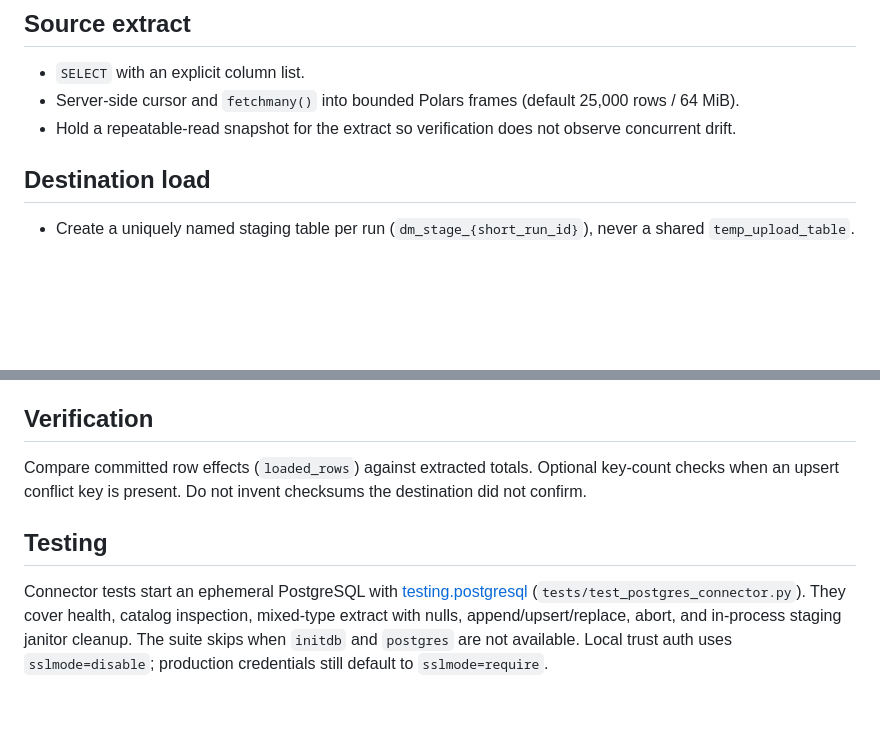
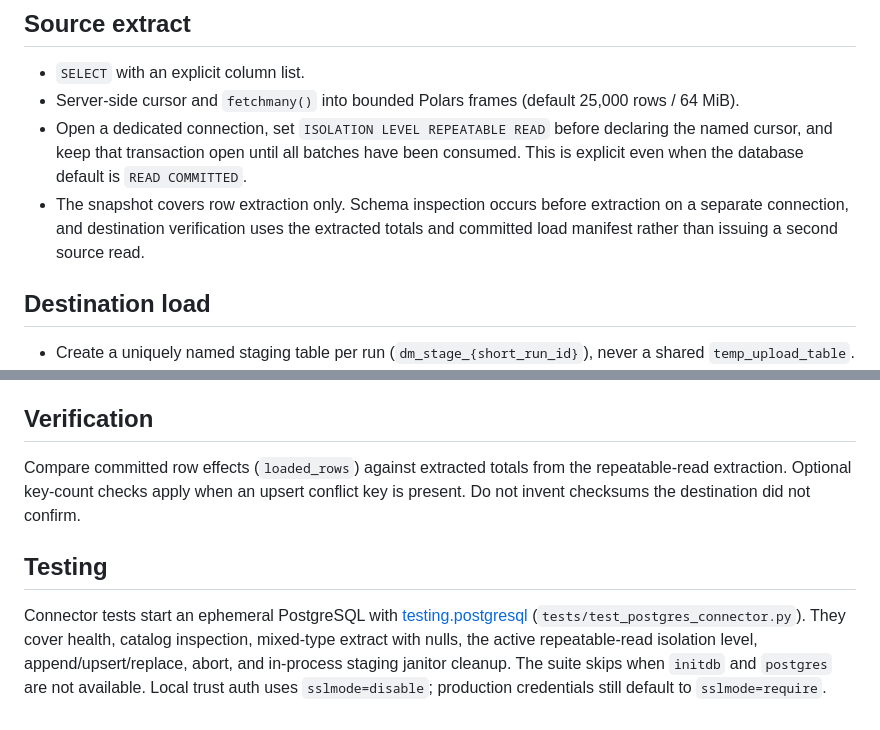
Before and after one commit to eddiethedean/user-token-management-app, a Markdown page: docs/providers/postgres.md, 2 parts joined by grey strips. Rendered like a GitHub page; blank space fills up the shorter version.

```diff
--- a/docs/providers/postgres.md
+++ b/docs/providers/postgres.md
@@ -30,7 +30,12 @@ Read namespaces and tables from `information_schema` / `pg_catalog`. Inspect col
 
 - `SELECT` with an explicit column list.
 - Server-side cursor and `fetchmany()` into bounded Polars frames (default 25,000 rows / 64 MiB).
-- Hold a repeatable-read snapshot for the extract so verification does not observe concurrent drift.
+- Open a dedicated connection, set `ISOLATION LEVEL REPEATABLE READ` before declaring the named
+  cursor, and keep that transaction open until all batches have been consumed. This is explicit even
+  when the database default is `READ COMMITTED`.
+- The snapshot covers row extraction only. Schema inspection occurs before extraction on a separate
+  connection, and destination verification uses the extracted totals and committed load manifest
+  rather than issuing a second source read.
 
 ## Destination load
 
@@ -50,12 +55,15 @@ Read namespaces and tables from `information_schema` / `pg_catalog`. Inspect col
 
 ## Verification
 
-Compare committed row effects (`loaded_rows`) against extracted totals. Optional key-count checks when an upsert conflict key is present. Do not invent checksums the destination did not confirm.
+Compare committed row effects (`loaded_rows`) against extracted totals from the repeatable-read
+extraction. Optional key-count checks apply when an upsert conflict key is present. Do not invent
+checksums the destination did not confirm.
 
 ## Testing
 
 Connector tests start an ephemeral PostgreSQL with
 [testing.postgresql](https://pypi.org/project/testing.postgresql/) (`tests/test_postgres_connector.py`).
-They cover health, catalog inspection, mixed-type extract with nulls, append/upsert/replace, abort,
-and in-process staging janitor cleanup. The suite skips when `initdb` and `postgres` are not available. Local
-trust auth uses `sslmode=disable`; production credentials still default to `sslmode=require`.
+They cover health, catalog inspection, mixed-type extract with nulls, the active repeatable-read
+isolation level, append/upsert/replace, abort, and in-process staging janitor cleanup. The suite skips
+when `initdb` and `postgres` are not available. Local trust auth uses `sslmode=disable`; production
+credentials still default to `sslmode=require`.
```
Also changed, not shown: CHANGELOG.md (+3 -0 lines), docs/configuration.md (+14 -8 lines).
